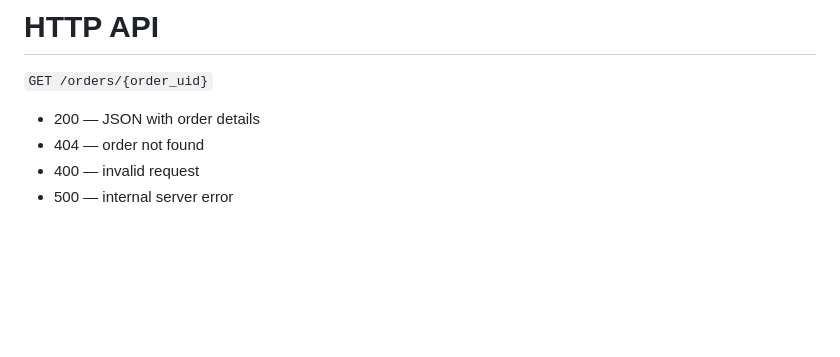
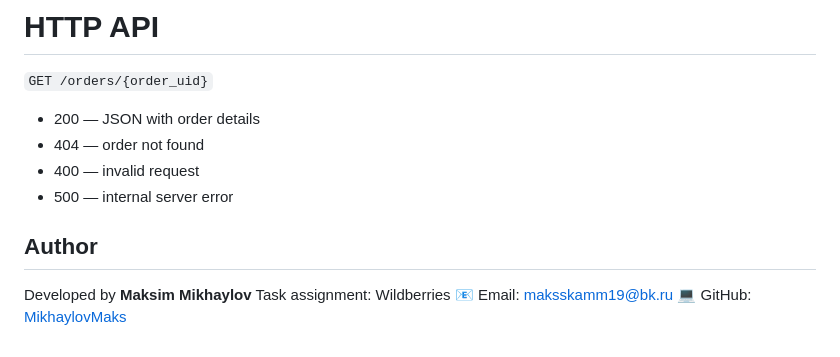
Before and after one commit to MikhaylovMaks/Order-Service, a Markdown page: README.md, the part around one of its changes. GitHub-like rendering; blank space fills up the shorter version.

Commit message:
edit author

```diff
--- a/README.md
+++ b/README.md
@@ -103,3 +103,10 @@ Environment variables can override config values.
 - 404 — order not found
 - 400 — invalid request
 - 500 — internal server error
+
+## Author
+
+Developed by **Maksim Mikhaylov**
+Task assignment: Wildberries
+📧 Email: [maksskamm19@bk.ru](mailto:maksskamm19@bk.ru)
+💻 GitHub: [MikhaylovMaks](https://github.com/MikhaylovMaks)
```
Also changed, not shown: other parts of README.md (+1 -1 lines).
